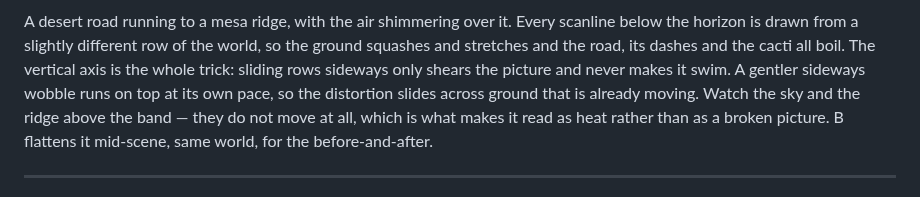
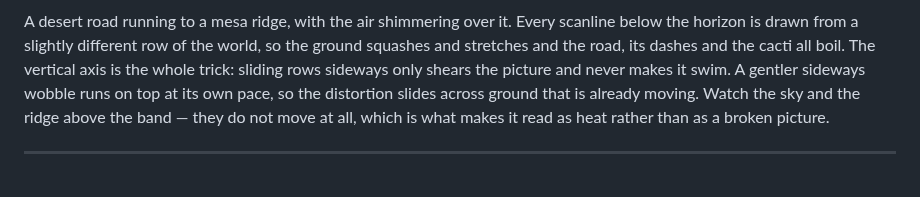
Before and after one commit to jreinach-alt/SuperForge, a Markdown page: README.md, the part around the change. Drawn GitHub-style.

```diff
--- a/README.md
+++ b/README.md
@@ -227,7 +227,6 @@ only shears the picture and never makes it swim. A gentler sideways wobble
 runs on top at its own pace, so the distortion slides across ground that is
 already moving. Watch the sky and the ridge above the band — they do not move
 at all, which is what makes it read as heat rather than as a broken picture.
-B flattens it mid-scene, same world, for the before-and-after.
 
 
 ---
```
Also changed, not shown: reports/gallery_loop_seams.md (+1 -1 lines), docs/img/gif_heathaze.gif, 1 other file.
